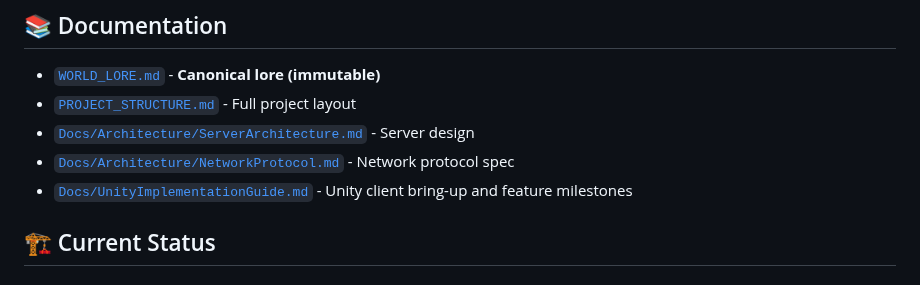
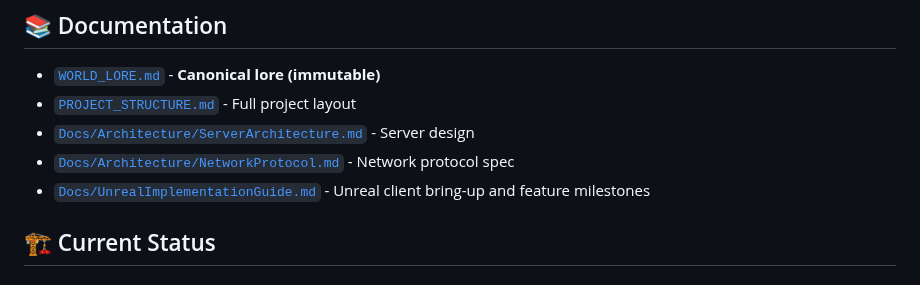
Before and after one commit to gavelinrobert-beep/WorldofEldara, a Markdown page: README.md, the part around the change. GitHub-like rendering.

Commit message:
docs: pivot client guide to unreal
Co-authored-by: gavelinrobert-beep <236691994+gavelinrobert-beep@users.noreply.github.com>

```diff
--- a/README.md
+++ b/README.md
@@ -215,7 +215,7 @@ Since the Unity client is not yet implemented, you can:
 - [`PROJECT_STRUCTURE.md`](PROJECT_STRUCTURE.md) - Full project layout
 - [`Docs/Architecture/ServerArchitecture.md`](Docs/Architecture/ServerArchitecture.md) - Server design
 - [`Docs/Architecture/NetworkProtocol.md`](Docs/Architecture/NetworkProtocol.md) - Network protocol spec
-- [`Docs/UnityImplementationGuide.md`](Docs/UnityImplementationGuide.md) - Unity client bring-up and feature milestones
+- [`Docs/UnrealImplementationGuide.md`](Docs/UnrealImplementationGuide.md) - Unreal client bring-up and feature milestones
 
 ## 🏗️ Current Status
 
```
Also changed, not shown: Docs/UnityImplementationGuide.md (deleted, +0 -87 lines), Docs/UnrealImplementationGuide.md (added, +93 -0 lines).
